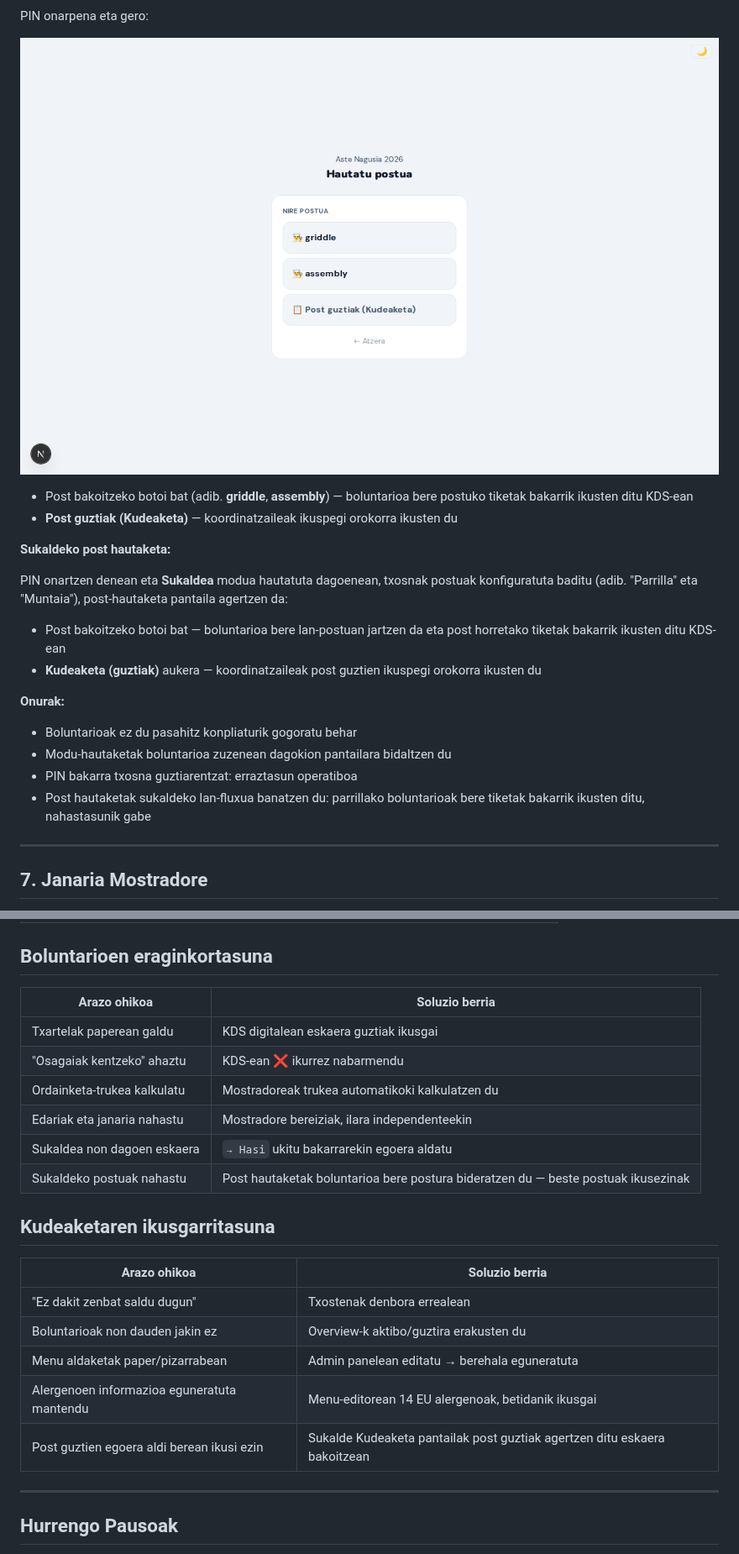
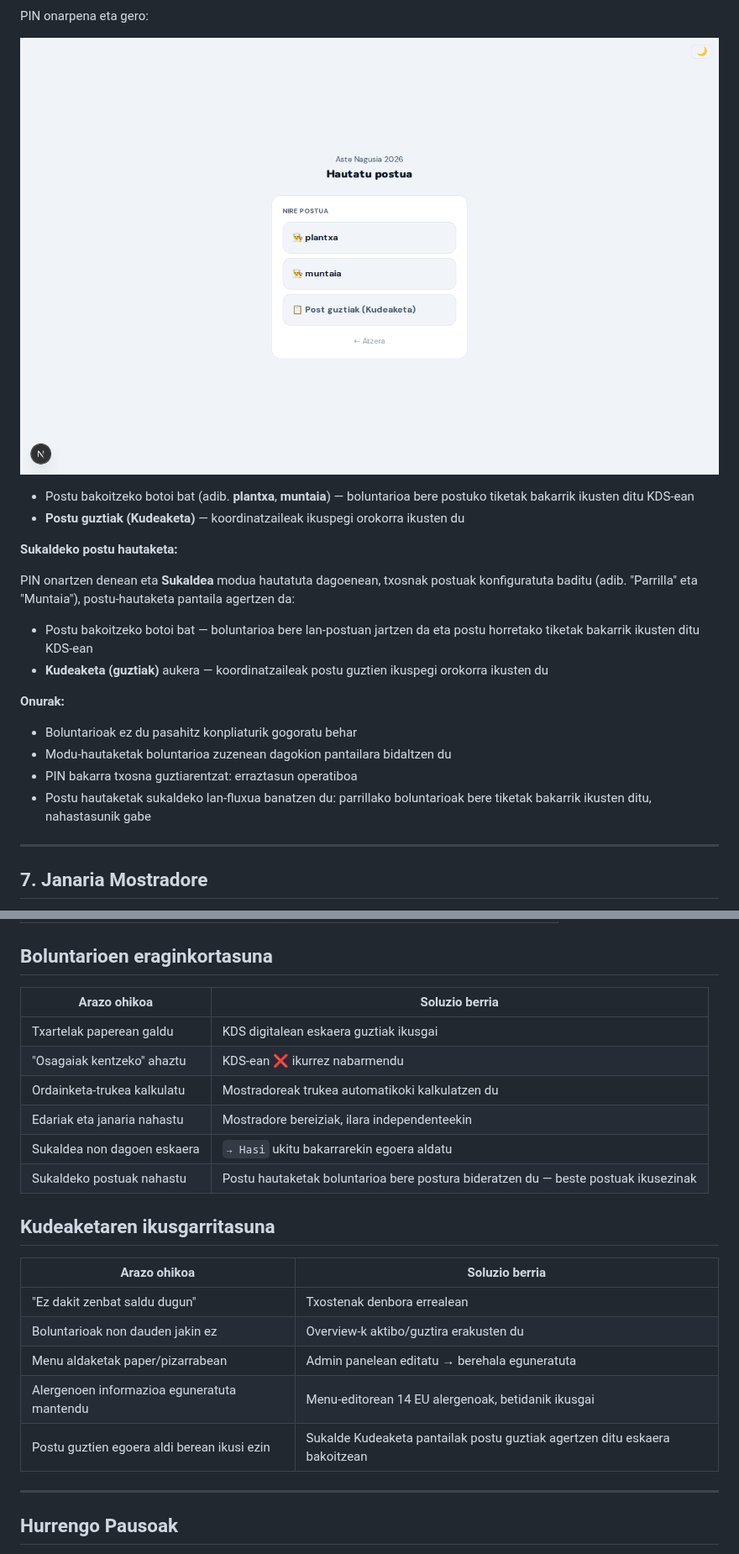
Before and after one commit to gorbeia/testapp-002, a Markdown page: docs/stakeholders/txosnabai-prototipoa.md, 2 parts joined by grey strips. Shown at 84% size. Rendered like a GitHub page; pictures changed too: docs/screenshots/32-pin-post-selection.png.

```diff
--- a/docs/stakeholders/txosnabai-prototipoa.md
+++ b/docs/stakeholders/txosnabai-prototipoa.md
@@ -197,20 +197,20 @@ PIN onarpena eta gero:
 
-- Post bakoitzeko botoi bat (adib. **griddle**, **assembly**) — boluntarioa bere postuko tiketak bakarrik ikusten ditu KDS-ean
-- **Post guztiak (Kudeaketa)** — koordinatzaileak ikuspegi orokorra ikusten du
+- Postu bakoitzeko botoi bat (adib. **plantxa**, **muntaia**) — boluntarioa bere postuko tiketak bakarrik ikusten ditu KDS-ean
+- **Postu guztiak (Kudeaketa)** — koordinatzaileak ikuspegi orokorra ikusten du
 
-**Sukaldeko post hautaketa:**
+**Sukaldeko postu hautaketa:**
 
-PIN onartzen denean eta **Sukaldea** modua hautatuta dagoenean, txosnak postuak konfiguratuta baditu (adib. "Parrilla" eta "Muntaia"), post-hautaketa pantaila agertzen da:
+PIN onartzen denean eta **Sukaldea** modua hautatuta dagoenean, txosnak postuak konfiguratuta baditu (adib. "Parrilla" eta "Muntaia"), postu-hautaketa pantaila agertzen da:
 
-- Post bakoitzeko botoi bat — boluntarioa bere lan-postuan jartzen da eta post horretako tiketak bakarrik ikusten ditu KDS-ean
-- **Kudeaketa (guztiak)** aukera — koordinatzaileak post guztien ikuspegi orokorra ikusten du
+- Postu bakoitzeko botoi bat — boluntarioa bere lan-postuan jartzen da eta postu horretako tiketak bakarrik ikusten ditu KDS-ean
+- **Kudeaketa (guztiak)** aukera — koordinatzaileak postu guztien ikuspegi orokorra ikusten du
 
 **Onurak:**
 
 - Boluntarioak ez du pasahitz konpliaturik gogoratu behar
 - Modu-hautaketak boluntarioa zuzenean dagokion pantailara bidaltzen du
 - PIN bakarra txosna guztiarentzat: erraztasun operatiboa
-- Post hautaketak sukaldeko lan-fluxua banatzen du: parrillako boluntarioak bere tiketak bakarrik ikusten ditu, nahastasunik gabe
+- Postu hautaketak sukaldeko lan-fluxua banatzen du: parrillako boluntarioak bere tiketak bakarrik ikusten ditu, nahastasunik gabe
 
 ---
 
@@ -526,24 +526,24 @@ Salmenten eta eragiketen laburpena.
 
 ## Boluntarioen eraginkortasuna
 
-| Arazo ohikoa                | Soluzio berria                                                                    |
-| --------------------------- | --------------------------------------------------------------------------------- |
-| Txartelak paperean galdu    | KDS digitalean eskaera guztiak ikusgai                                            |
-| "Osagaiak kentzeko" ahaztu  | KDS-ean ❌ ikurrez nabarmendu                                                     |
-| Ordainketa-trukea kalkulatu | Mostradoreak trukea automatikoki kalkulatzen du                                   |
-| Edariak eta janaria nahastu | Mostradore bereiziak, ilara independenteekin                                      |
-| Sukaldea non dagoen eskaera | `→ Hasi` ukitu bakarrarekin egoera aldatu                                         |
-| Sukaldeko postuak nahastu   | Post hautaketak boluntarioa bere postura bideratzen du — beste postuak ikusezinak |
+| Arazo ohikoa                | Soluzio berria                                                                     |
+| --------------------------- | ---------------------------------------------------------------------------------- |
+| Txartelak paperean galdu    | KDS digitalean eskaera guztiak ikusgai                                             |
+| "Osagaiak kentzeko" ahaztu  | KDS-ean ❌ ikurrez nabarmendu                                                      |
+| Ordainketa-trukea kalkulatu | Mostradoreak trukea automatikoki kalkulatzen du                                    |
+| Edariak eta janaria nahastu | Mostradore bereiziak, ilara independenteekin                                       |
+| Sukaldea non dagoen eskaera | `→ Hasi` ukitu bakarrarekin egoera aldatu                                          |
+| Sukaldeko postuak nahastu   | Postu hautaketak boluntarioa bere postura bideratzen du — beste postuak ikusezinak |
 
 ## Kudeaketaren ikusgarritasuna
 
-| Arazo ohikoa                                | Soluzio berria                                                            |
-| ------------------------------------------- | ------------------------------------------------------------------------- |
-| "Ez dakit zenbat saldu dugun"               | Txostenak denbora errealean                                               |
-| Boluntarioak non dauden jakin ez            | Overview-k aktibo/guztira erakusten du                                    |
-| Menu aldaketak paper/pizarrabean            | Admin panelean editatu → berehala eguneratuta                             |
-| Alergenoen informazioa eguneratuta mantendu | Menu-editorean 14 EU alergenoak, betidanik ikusgai                        |
-| Post guztien egoera aldi berean ikusi ezin  | Sukalde Kudeaketa pantailak post guztiak agertzen ditu eskaera bakoitzean |
+| Arazo ohikoa                                | Soluzio berria                                                             |
+| ------------------------------------------- | -------------------------------------------------------------------------- |
+| "Ez dakit zenbat saldu dugun"               | Txostenak denbora errealean                                                |
+| Boluntarioak non dauden jakin ez            | Overview-k aktibo/guztira erakusten du                                     |
+| Menu aldaketak paper/pizarrabean            | Admin panelean editatu → berehala eguneratuta                              |
+| Alergenoen informazioa eguneratuta mantendu | Menu-editorean 14 EU alergenoak, betidanik ikusgai                         |
+| Postu guztien egoera aldi berean ikusi ezin | Sukalde Kudeaketa pantailak postu guztiak agertzen ditu eskaera bakoitzean |
 
 ---
 
```
Also changed, not shown: other parts of docs/stakeholders/txosnabai-prototipoa.md (+21 -21 lines), docs/stakeholders/txosna-gida-txosten-txostena.md (+35 -35 lines), docs/screenshots/34-kitchen-manager.png, docs/screenshots/35-txosna-settings-kitchen-posts.png, docs/screenshots/36-menu-product-kitchenpost.png, docs/screenshots/37-menu-variant-kitchenpost.png, 5 other files.
